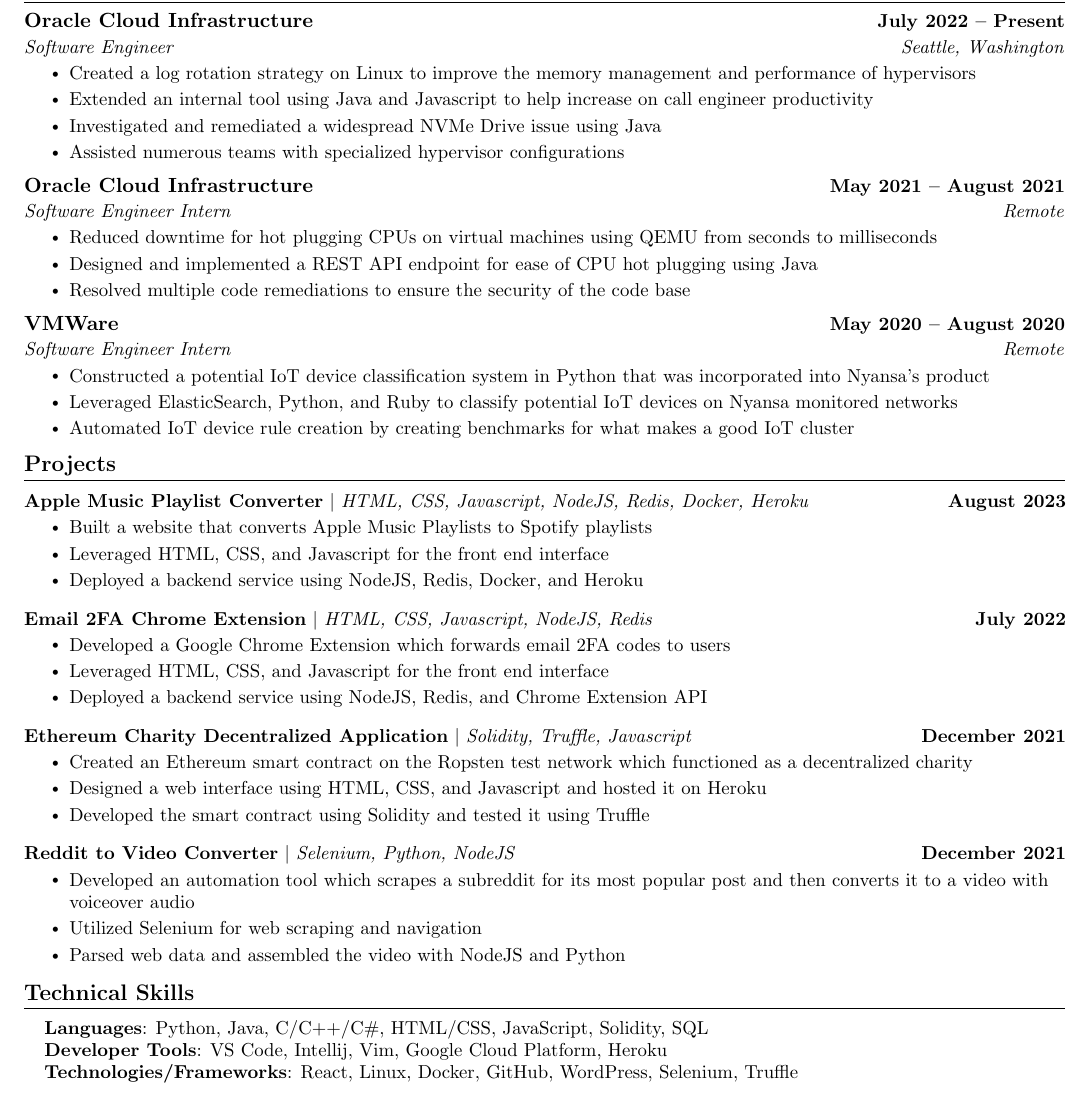
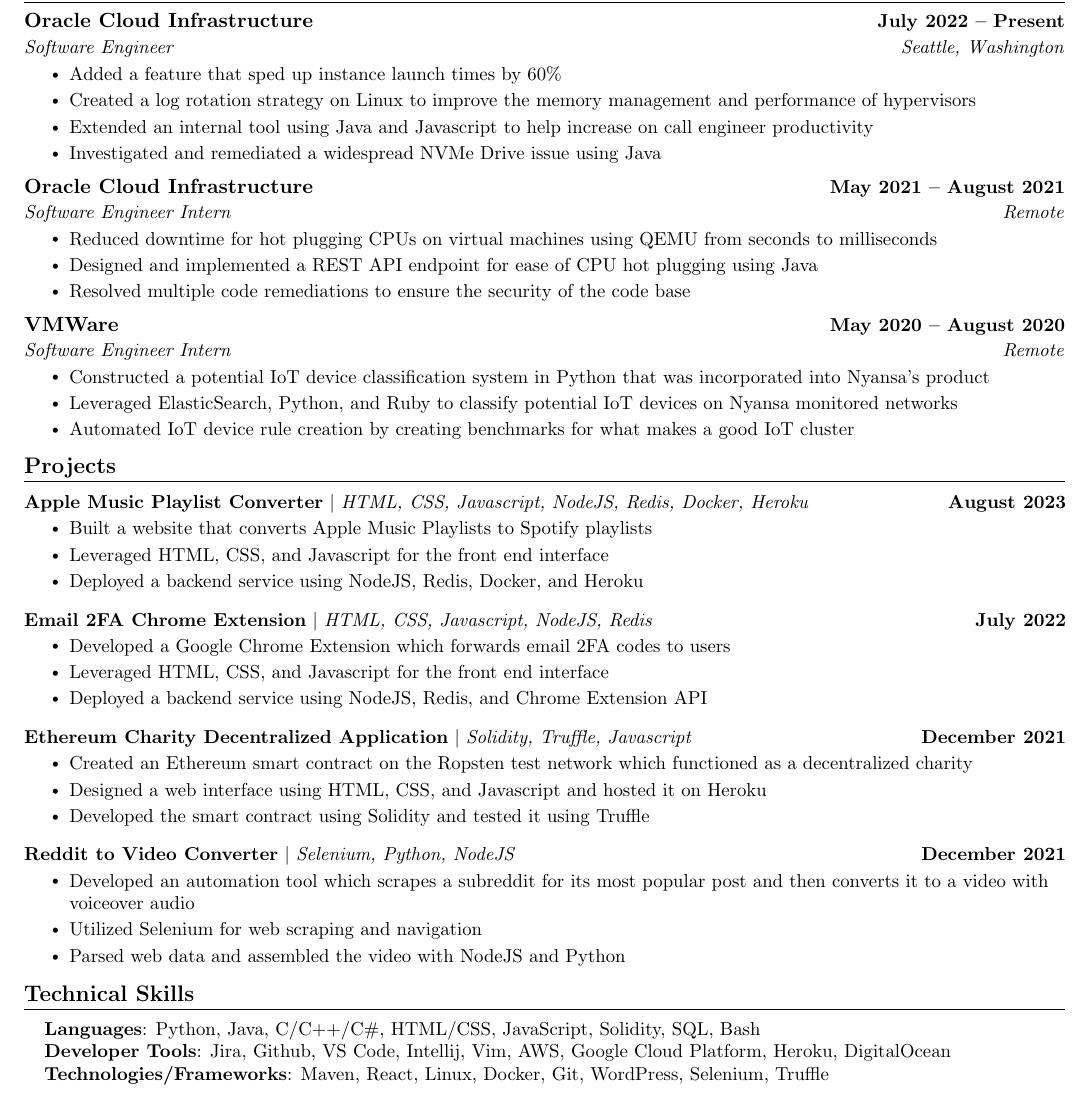
Before and after one commit to OdellBIII/Resume, a LaTeX document (main.tex): part of the page, cut so that both start at the same text. Compiled offline with pdfLaTeX.

Commit message:
Fix : Add more skills

```diff
--- a/main.tex
+++ b/main.tex
@@ -168,10 +168,10 @@
       {Oracle Cloud Infrastructure}{July 2022 -- Present}
       {Software Engineer}{Seattle, Washington}
       \resumeItemListStart
+        \resumeItem{Added a feature that sped up instance launch times by 60\%}
         \resumeItem{Created a log rotation strategy on Linux to improve the memory management and performance of hypervisors}
         \resumeItem{Extended an internal tool using Java and Javascript to help increase on call engineer productivity}
         \resumeItem{Investigated and remediated a widespread NVMe Drive issue using Java}
-        \resumeItem{Assisted numerous teams with specialized hypervisor configurations}
       \resumeItemListEnd
 
     \resumeSubheading
@@ -239,9 +239,9 @@
 \section{Technical Skills}
  \begin{itemize}[leftmargin=0.15in, label={}]
     \small{\item{
-     \textbf{Languages}{: Python, Java, C/C++/C\#, HTML/CSS, JavaScript, Solidity, SQL} \\
-     \textbf{Developer Tools}{: VS Code, Intellij, Vim, Google Cloud Platform, Heroku}\\
-     \textbf{Technologies/Frameworks}{: React, Linux, Docker, GitHub, WordPress, Selenium, Truffle} \\
+     \textbf{Languages}{: Python, Java, C/C++/C\#, HTML/CSS, JavaScript, Solidity, SQL, Bash} \\
+     \textbf{Developer Tools}{: Jira, Github, VS Code, Intellij, Vim, AWS, Google Cloud Platform, Heroku, DigitalOcean}\\
+     \textbf{Technologies/Frameworks}{: Maven, React, Linux, Docker, Git, WordPress, Selenium, Truffle} \\
     }}
  \end{itemize}
  \vspace{-16pt}
```
Also changed, not shown: main.pdf, 4 other files.
